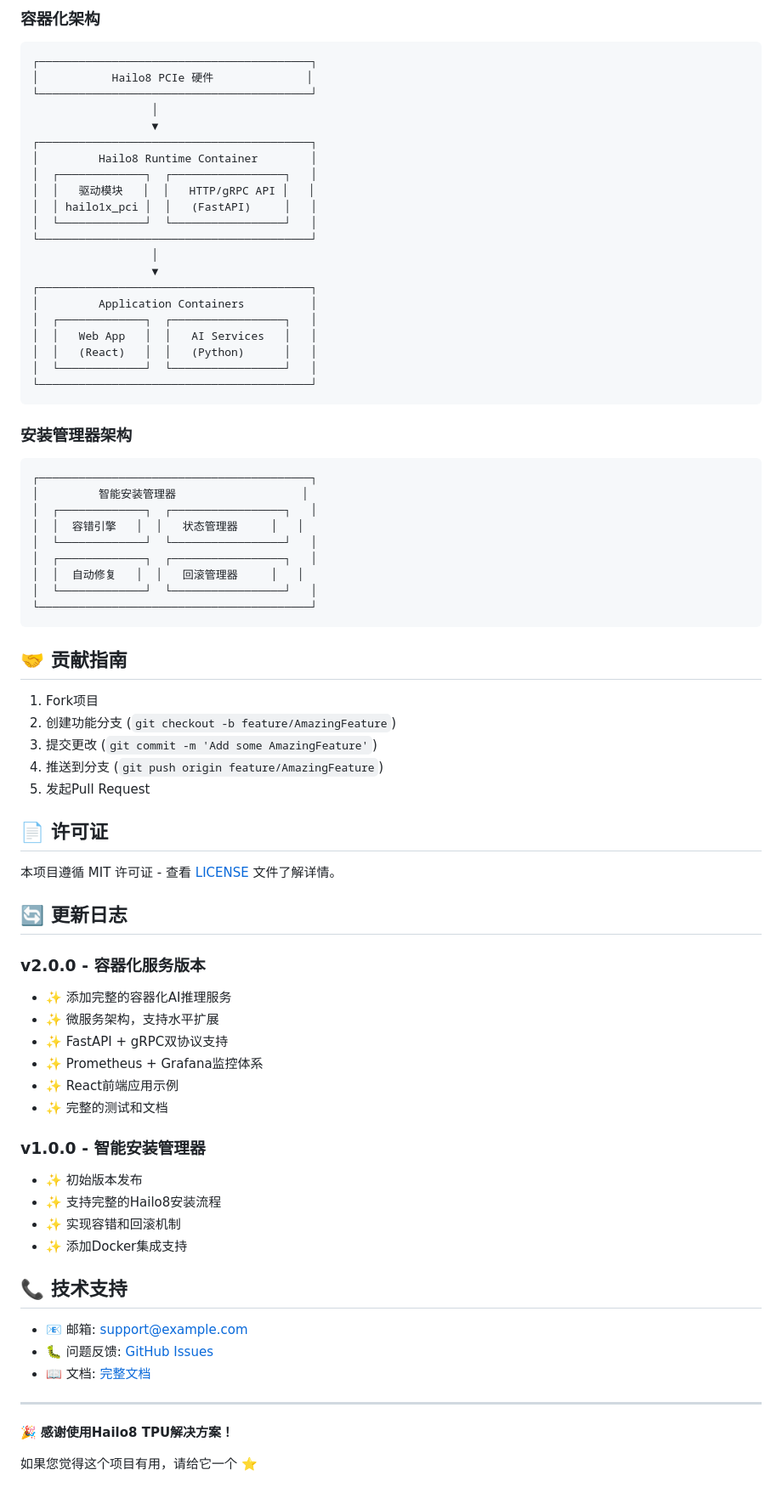
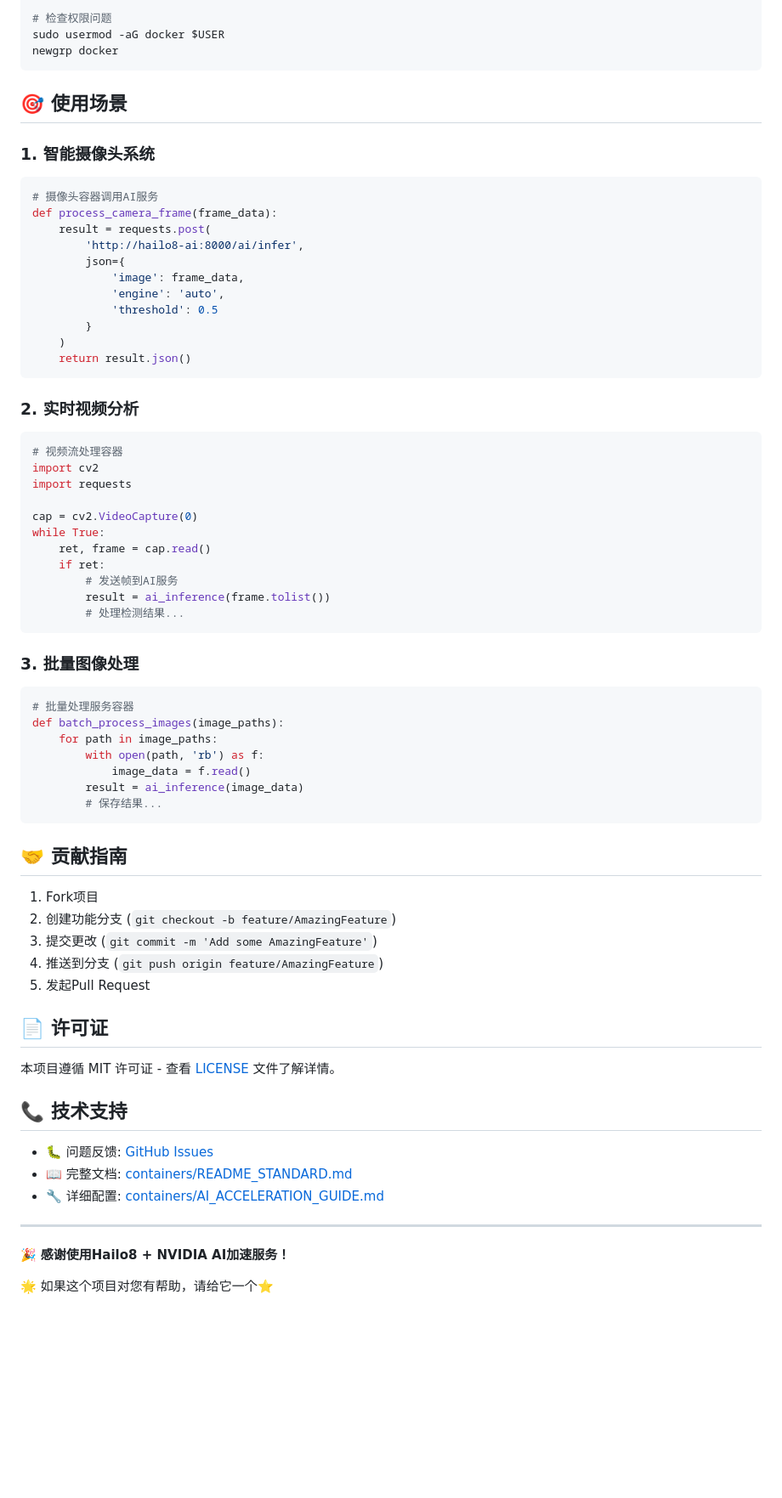
Before and after one commit to SunvidWong/hailo8, a Markdown page: README.md, the part around one of its changes. Shown at 85% size. Rendered like a GitHub page; blank space fills up the shorter version.

````diff
--- a/README.md
+++ b/README.md
@@ -248,40 +375,50 @@ python3 hailo8_installer.py --rollback
 
-### 容器化架构
-```
-┌─────────────────────────────────────────┐
-│           Hailo8 PCIe 硬件              │
-└─────────────────────────────────────────┘
-                  │
-                  ▼
-┌─────────────────────────────────────────┐
-│         Hailo8 Runtime Container        │
-│  ┌─────────────┐  ┌─────────────────┐   │
-│  │   驱动模块   │  │   HTTP/gRPC API │   │
-│  │ hailo1x_pci │  │   (FastAPI)     │   │
-│  └─────────────┘  └─────────────────┘   │
-└─────────────────────────────────────────┘
-                  │
-                  ▼
-┌─────────────────────────────────────────┐
-│         Application Containers          │
-│  ┌─────────────┐  ┌─────────────────┐   │
-│  │   Web App   │  │   AI Services   │   │
-│  │   (React)   │  │   (Python)      │   │
-│  └─────────────┘  └─────────────────┘   │
-└─────────────────────────────────────────┘
+# 检查权限问题
+sudo usermod -aG docker $USER
+newgrp docker
 ```
 
-### 安装管理器架构
+## 🎯 使用场景
+
+### 1. 智能摄像头系统
+```python
+# 摄像头容器调用AI服务
+def process_camera_frame(frame_data):
+    result = requests.post(
+        'http://hailo8-ai:8000/ai/infer',
+        json={
+            'image': frame_data,
+            'engine': 'auto',
+            'threshold': 0.5
+        }
+    )
+    return result.json()
 ```
-┌─────────────────────────────────────────┐
-│         智能安装管理器                   │
-│  ┌─────────────┐  ┌─────────────────┐   │
-│  │  容错引擎   │  │   状态管理器     │   │
-│  └─────────────┘  └─────────────────┘   │
-│  ┌─────────────┐  ┌─────────────────┐   │
-│  │  自动修复   │  │   回滚管理器     │   │
-│  └─────────────┘  └─────────────────┘   │
-└─────────────────────────────────────────┘
+
+### 2. 实时视频分析
+```python
+# 视频流处理容器
+import cv2
+import requests
+
+cap = cv2.VideoCapture(0)
+while True:
+    ret, frame = cap.read()
+    if ret:
+        # 发送帧到AI服务
+        result = ai_inference(frame.tolist())
+        # 处理检测结果...
+```
+
+### 3. 批量图像处理
+```python
+# 批量处理服务容器
+def batch_process_images(image_paths):
+    for path in image_paths:
+        with open(path, 'rb') as f:
+            image_data = f.read()
+        result = ai_inference(image_data)
+        # 保存结果...
 ```
 
 ## 🤝 贡献指南
@@ -296,30 +433,14 @@ python3 hailo8_installer.py --rollback
 
 本项目遵循 MIT 许可证 - 查看 [LICENSE](LICENSE) 文件了解详情。
 
-## 🔄 更新日志
-
-### v2.0.0 - 容器化服务版本
-- ✨ 添加完整的容器化AI推理服务
-- ✨ 微服务架构，支持水平扩展
-- ✨ FastAPI + gRPC双协议支持
-- ✨ Prometheus + Grafana监控体系
-- ✨ React前端应用示例
-- ✨ 完整的测试和文档
-
-### v1.0.0 - 智能安装管理器
-- ✨ 初始版本发布
-- ✨ 支持完整的Hailo8安装流程
-- ✨ 实现容错和回滚机制
-- ✨ 添加Docker集成支持
-
 ## 📞 技术支持
 
-- 📧 邮箱: support@example.com
 - 🐛 问题反馈: [GitHub Issues](https://github.com/SunvidWong/hailo8/issues)
-- 📖 文档: [完整文档](./containers/README.md)
+- 📖 完整文档: [containers/README_STANDARD.md](containers/README_STANDARD.md)
+- 🔧 详细配置: [containers/AI_ACCELERATION_GUIDE.md](containers/AI_ACCELERATION_GUIDE.md)
 
 ---
 
-🎉 **感谢使用Hailo8 TPU解决方案！**
+🎉 **感谢使用Hailo8 + NVIDIA AI加速服务！**
 
-如果您觉得这个项目有用，请给它一个 ⭐️
+🌟 如果这个项目对您有帮助，请给它一个⭐️
````
Also changed, not shown: other parts of README.md (+305 -178 lines).
